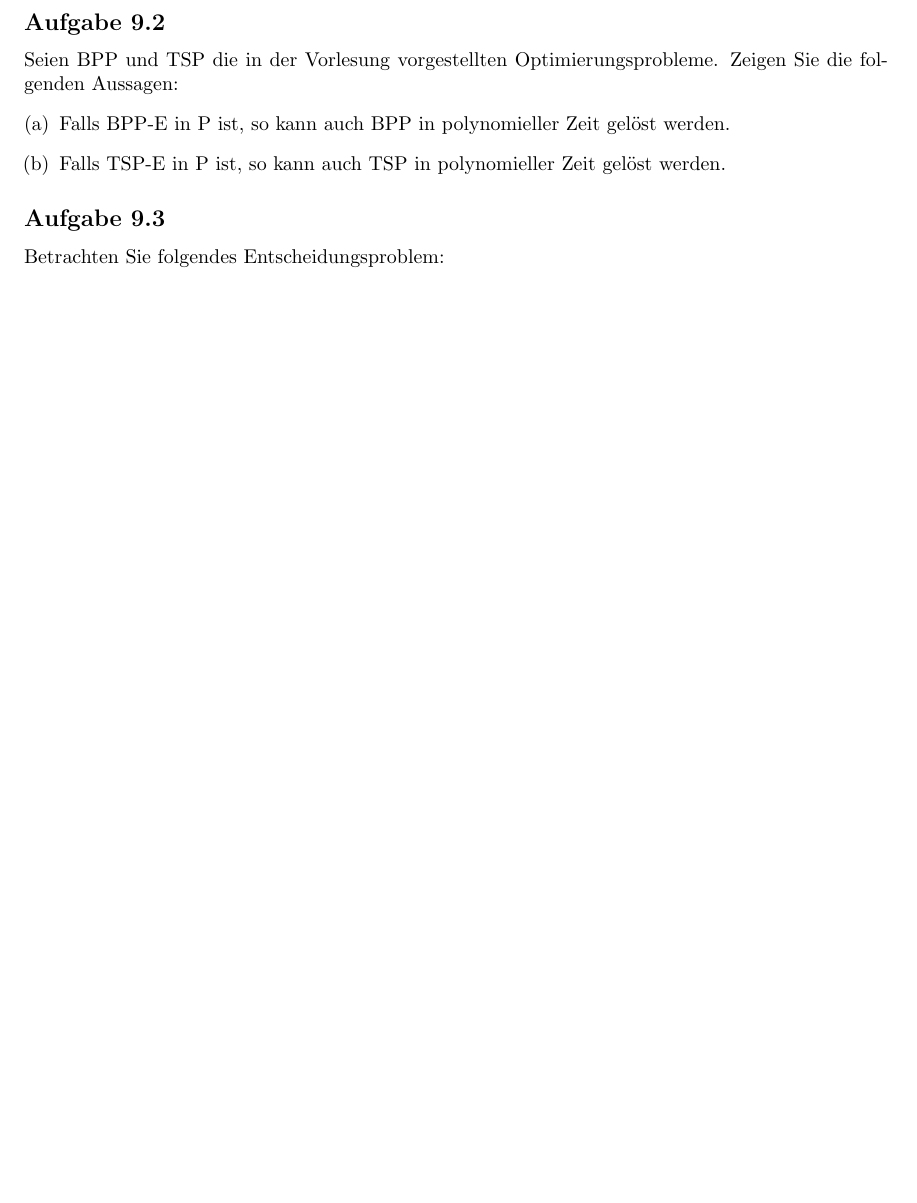
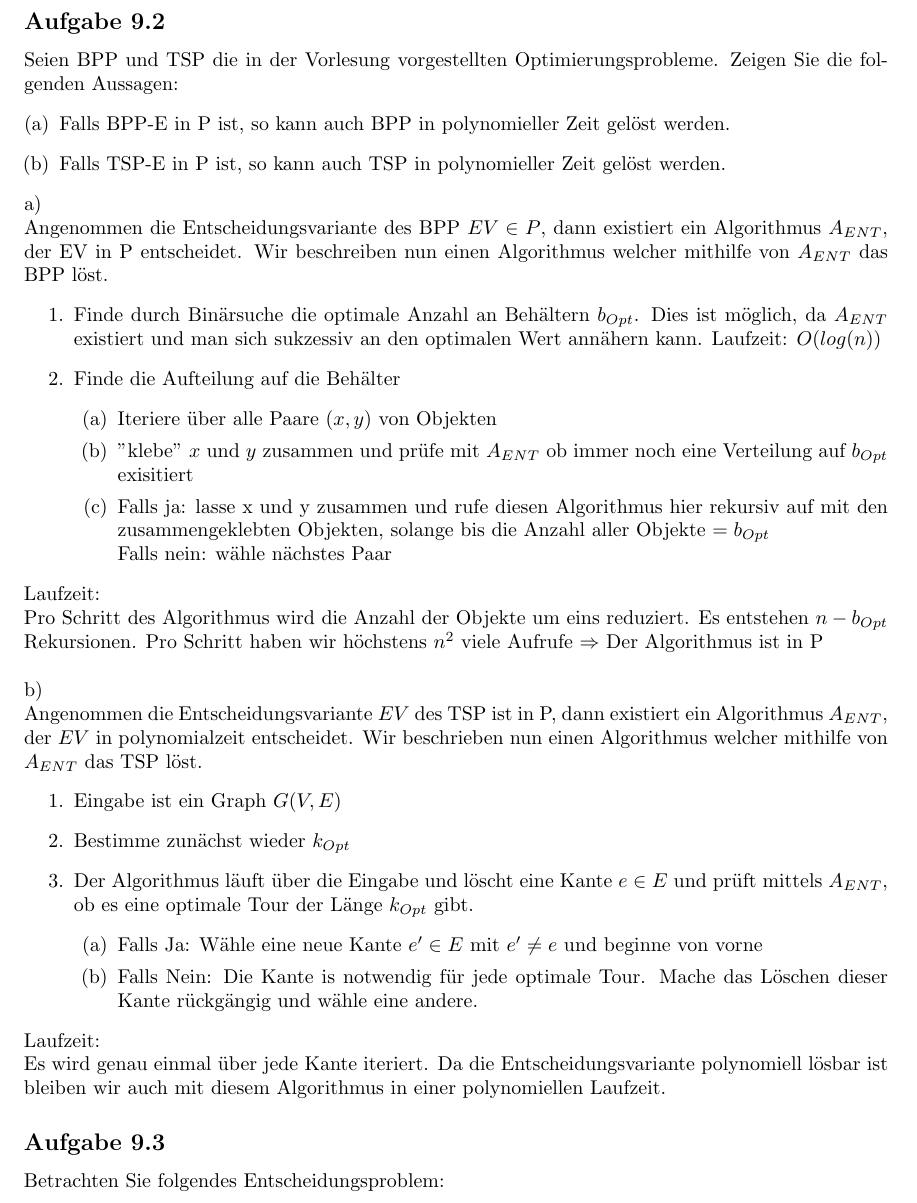
Before and after one commit to incremented/bukuebungen, a LaTeX problem sheet (Uebung9/main.tex, which reads Uebung9/ex9.tex): part of page 2 of 3 before the commit and part of page 3 of 4 after it, cut so that both start at the same text, the shorter picture padded with empty space. Compiled offline with pdfLaTeX.

Commit message:
BPP und TSP

```diff
--- a/Uebung9/ex9.tex
+++ b/Uebung9/ex9.tex
@@ -59,6 +59,49 @@ Seien BPP und TSP die in der Vorlesung vorgestellten Optimierungsprobleme. Zeige
 	\item Falls BPP-E in P ist, so kann auch BPP in polynomieller Zeit gelöst werden.
 	\item Falls TSP-E in P ist, so kann auch TSP in polynomieller Zeit gelöst werden.
 \end{enumerate}
+
+a)\\
+Angenommen die Entscheidungsvariante des BPP $EV \in P$, dann existiert ein Algorithmus $A_{ENT}$, der
+EV in P entscheidet. Wir beschreiben nun einen Algorithmus welcher mithilfe von $A_{ENT}$ das BPP löst.
+\begin{enumerate}
+
+	\item Finde durch Binärsuche die optimale Anzahl an Behältern $b_{Opt}$. Dies ist möglich, da $A_{ENT}$
+		existiert und man sich sukzessiv an den optimalen Wert annähern kann. Laufzeit: $O(log(n))$
+	\item Finde die Aufteilung auf die Behälter
+	\begin{enumerate}
+		\item Iteriere über alle Paare $(x,y)$ von Objekten
+		\item "klebe" $x$ und $y$ zusammen und prüfe mit $A_{ENT}$ ob immer noch eine Verteilung
+			auf $b_{Opt}$ exisitiert
+		\item Falls ja: lasse x und y zusammen und rufe diesen Algorithmus hier rekursiv auf mit den
+			zusammengeklebten Objekten, solange bis die Anzahl aller Objekte $= b_{Opt}$\\
+			Falls nein: wähle nächstes Paar
+	\end{enumerate}
+\end{enumerate}
+
+Laufzeit:\\
+Pro Schritt des Algorithmus wird die Anzahl der Objekte um eins reduziert. Es entstehen $n - b_{Opt}$
+Rekursionen. Pro Schritt haben wir höchstens $n^2$ viele Aufrufe $\Rightarrow$ Der Algorithmus ist in P \\
+
+b)\\
+Angenommen die Entscheidungsvariante $EV$ des TSP ist in P, dann existiert ein Algorithmus $A_{ENT}$,
+der $EV$ in polynomialzeit entscheidet. Wir beschrieben nun einen Algorithmus welcher mithilfe von $A_{ENT}$
+das TSP löst.
+\begin{enumerate}
+	\item Eingabe ist ein Graph $G(V,E)$
+	\item Bestimme zunächst wieder $k_{Opt}$
+	\item Der Algorithmus läuft über die Eingabe und löscht eine Kante $e \in E$ und prüft mittels
+		$A_{ENT}$, ob es eine optimale Tour der Länge $k_{Opt}$ gibt.
+		\begin{enumerate}
+			\item Falls Ja: Wähle eine neue Kante $e' \in E$ mit $e' \not= e$ und beginne von vorne
+			\item Falls Nein: Die Kante is notwendig für jede optimale Tour. Mache das Löschen dieser
+				Kante rückgängig und wähle eine andere.
+		\end{enumerate}
+\end{enumerate}
+
+Laufzeit:\\
+Es wird genau einmal über jede Kante iteriert. Da die Entscheidungsvariante polynomiell lösbar ist bleiben
+wir auch mit diesem Algorithmus in einer polynomiellen Laufzeit.
+
 \subsection*{Aufgabe 9.3}
 Betrachten Sie folgendes Entscheidungsproblem:
 \begin{framed}
```
Also changed, not shown: Uebung9/ex9.tex (2 more changed lines).
